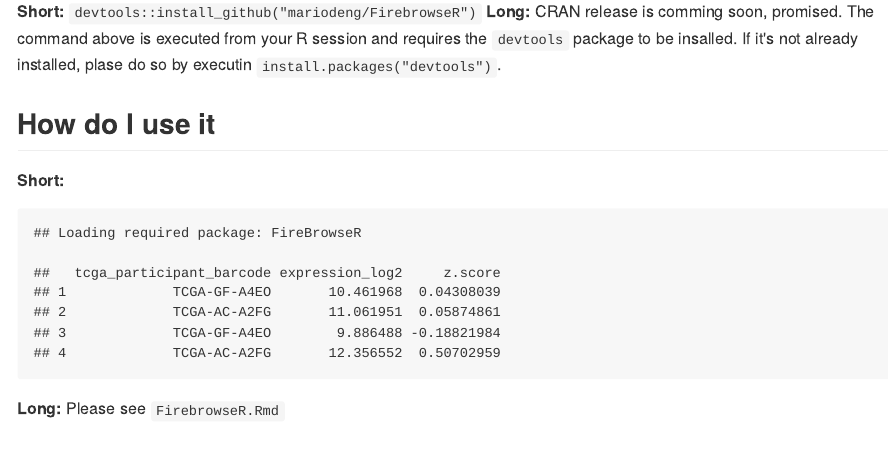
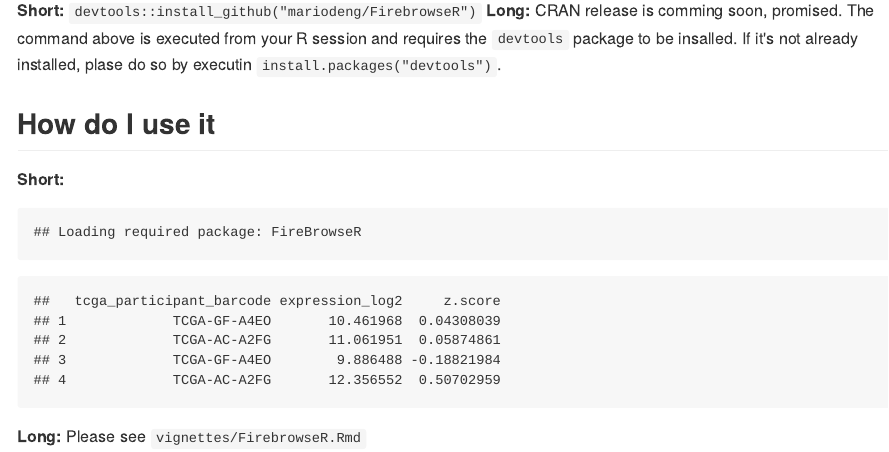
Before and after one commit to mxxdxxx/FirebrowseR, an R Markdown document (README.Rmd): the page in a window 1100 px wide, from 470 px down before the commit and from 360 px down after it, so that both start at the same text. The pictures show the output file README.md that the author committed with the source, drawn offline in the style of GitHub.

Commit message:
modified readme

````diff
--- a/README.Rmd
+++ b/README.Rmd
@@ -26,4 +26,4 @@
 mRNA.Exp[, c("tcga_participant_barcode", "expression_log2", "z.score")]
 ```
 __Long:__
-Please see `FirebrowseR.Rmd`
+Please see `vignettes/FirebrowseR.Rmd`
````
Also changed, not shown: README.md.
